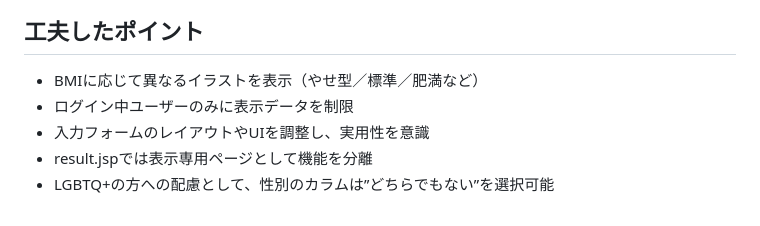
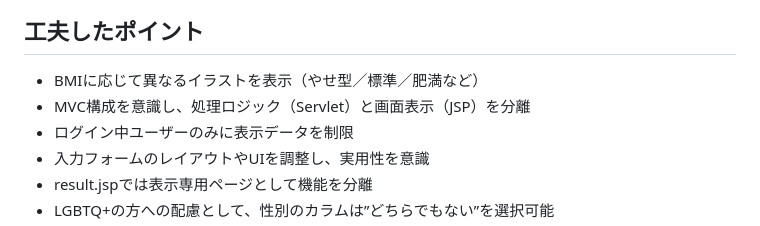
Before and after one commit to sueno2025/RecordingDiet, a Markdown page: README.md, the part around the change. GitHub-like rendering.

```diff
--- a/README.md
+++ b/README.md
@@ -55,6 +55,7 @@ RecordingDiet は、ユーザーごとの体重・BMIを記録・可視化する
 ## 工夫したポイント
 
 - BMIに応じて異なるイラストを表示（やせ型／標準／肥満など）
+- MVC構成を意識し、処理ロジック（Servlet）と画面表示（JSP）を分離
 - ログイン中ユーザーのみに表示データを制限
 - 入力フォームのレイアウトやUIを調整し、実用性を意識
 - result.jspでは表示専用ページとして機能を分離
```
